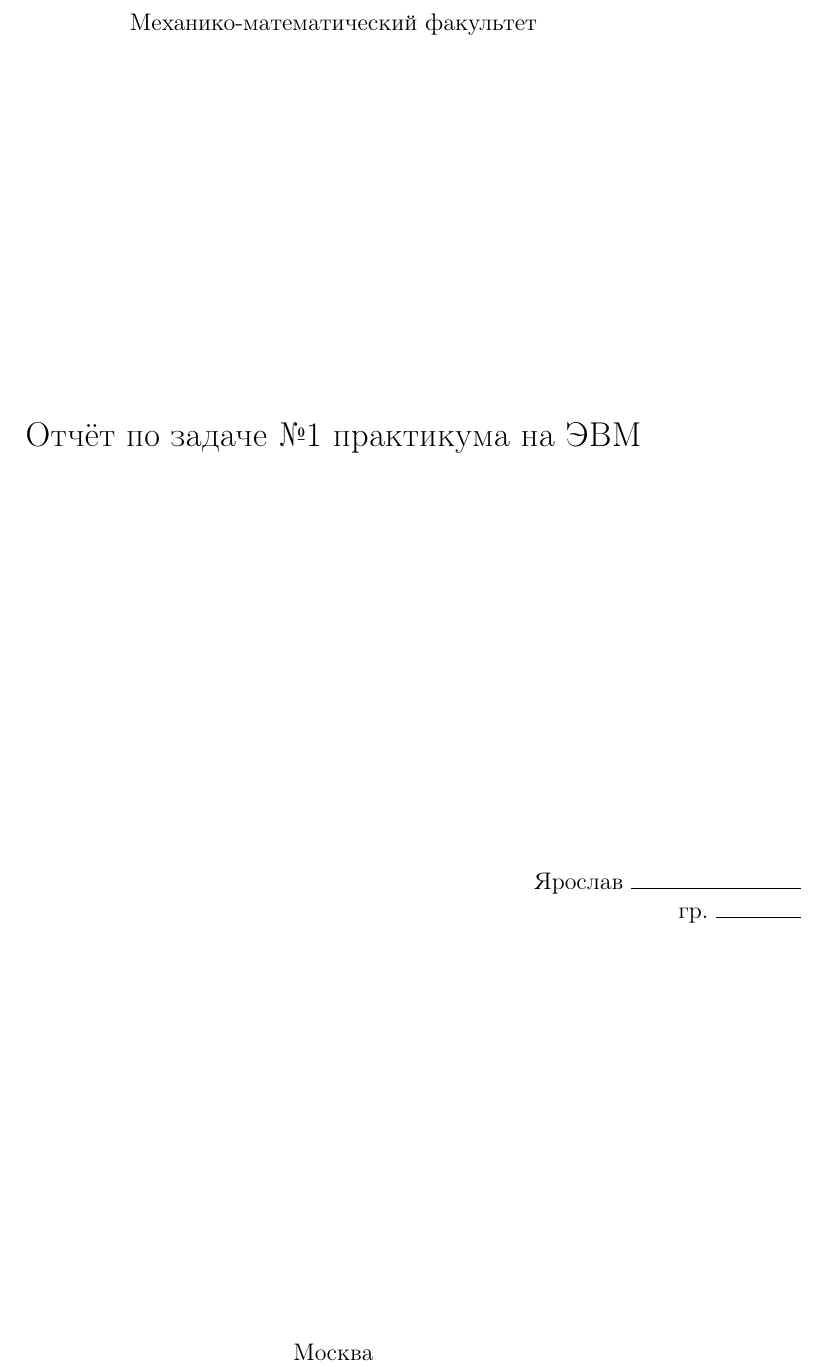
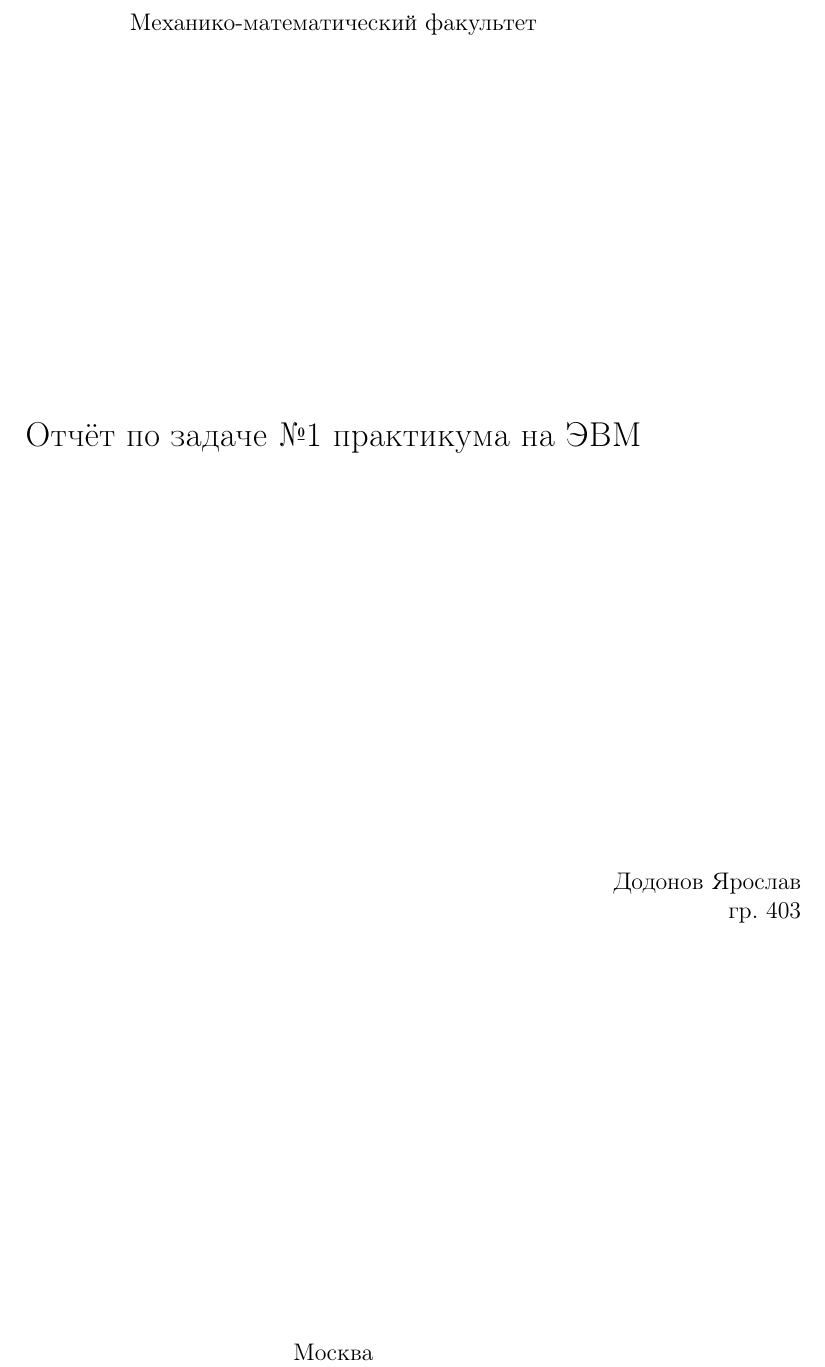
Before and after one commit to NeuroWorknotNeo/YaroslavD, a LaTeX document (task117_yarik/report.tex): part of page 1 of 3, cut so that both start at the same text. Compiled offline with pdfLaTeX.

Commit message:
task117_yarik: fill in author name and group in report
Co-Authored-By: Claude Opus 5.5 <noreply@anthropic.com>

```diff
--- a/task117_yarik/report.tex
+++ b/task117_yarik/report.tex
@@ -6,8 +6,8 @@
 \usepackage[left=2.5cm,right=2cm,top=2cm,bottom=2cm]{geometry}
 \usepackage{array}
 % --- данные студента (поправьте при необходимости) ---
-\newcommand{\Student}{Ярослав \rule{3cm}{0.4pt}}
-\newcommand{\Group}{гр. \rule{1.5cm}{0.4pt}}
+\newcommand{\Student}{Додонов Ярослав}
+\newcommand{\Group}{гр. 403}
 
 \begin{document}
 \begin{titlepage}
```
Also changed, not shown: task117_yarik/report.pdf.
